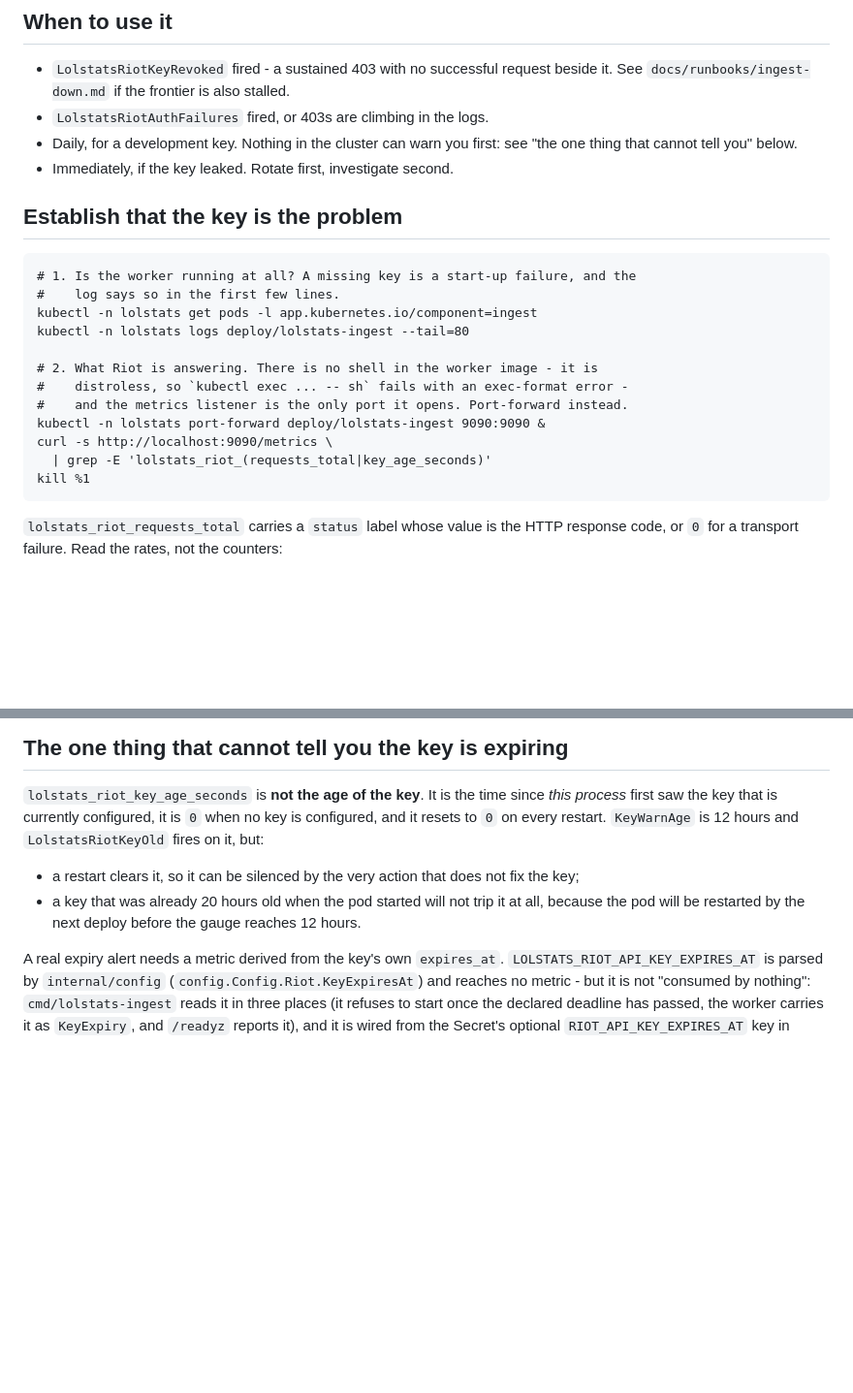
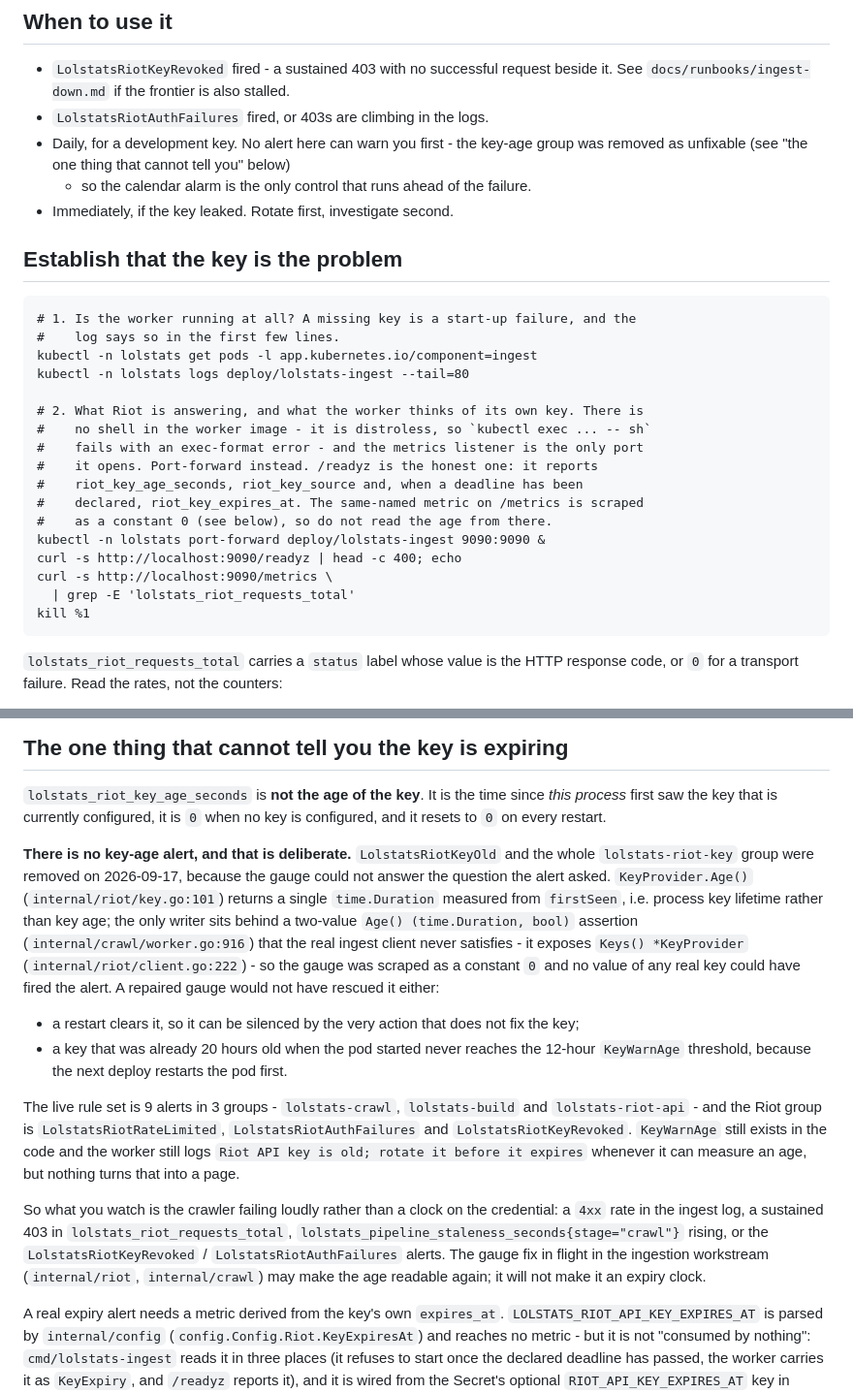
Before and after one commit to Erik-Schuetze/league-of-legends, a Markdown page: docs/runbooks/key-rotation.md, 2 parts joined by grey strips. Shown at 97% size. GitHub-like rendering; blank space fills up the shorter version.

Commit message:
docs(runbooks): key-rotation no longer has a key-age alert
LolstatsRiotKeyOld and its whole lolstats-riot-key group were removed from
the live PrometheusRule (now 9 alerts in 3 groups: lolstats-crawl 4,
lolstats-build 2, lolstats-riot-api 3). The runbook still told the operator
to expect that alert, so it described a notification that cannot arrive.

Say why it is gone and not just that it is: the gauge behind it measured
process key lifetime, not key age, and scrapes as a constant 0. Verified
live: /readyz reports riot_key_age_seconds honestly (1064 at probe time)
while /metrics reports lolstats_riot_key_age_seconds 0, so the alert could
never answer "is the key old?".

The operator now watches the crawler failing loudly, so point the probe at
/readyz (the truthful source) instead of the dead metric, and keep the
runbook's actual purpose - rotating the 24h key - intact.

Co-authored-by: Copilot <223556219+Copilot@users.noreply.github.com>

````diff
--- a/docs/runbooks/key-rotation.md
+++ b/docs/runbooks/key-rotation.md
@@ -37,8 +37,9 @@ needs no restart. Three facts about the wiring:
 - `LolstatsRiotKeyRevoked` fired - a sustained 403 with no successful request
   beside it. See `docs/runbooks/ingest-down.md` if the frontier is also stalled.
 - `LolstatsRiotAuthFailures` fired, or 403s are climbing in the logs.
-- Daily, for a development key. Nothing in the cluster can warn you first: see
-  "the one thing that cannot tell you" below.
+- Daily, for a development key. No alert here can warn you first - the key-age
+  group was removed as unfixable (see "the one thing that cannot tell you" below)
+  - so the calendar alarm is the only control that runs ahead of the failure.
 - Immediately, if the key leaked. Rotate first, investigate second.
 
 ## Establish that the key is the problem
@@ -49,12 +50,17 @@ needs no restart. Three facts about the wiring:
 kubectl -n lolstats get pods -l app.kubernetes.io/component=ingest
 kubectl -n lolstats logs deploy/lolstats-ingest --tail=80
 
-# 2. What Riot is answering. There is no shell in the worker image - it is
-#    distroless, so `kubectl exec ... -- sh` fails with an exec-format error -
-#    and the metrics listener is the only port it opens. Port-forward instead.
+# 2. What Riot is answering, and what the worker thinks of its own key. There is
+#    no shell in the worker image - it is distroless, so `kubectl exec ... -- sh`
+#    fails with an exec-format error - and the metrics listener is the only port
+#    it opens. Port-forward instead. /readyz is the honest one: it reports
+#    riot_key_age_seconds, riot_key_source and, when a deadline has been
+#    declared, riot_key_expires_at. The same-named metric on /metrics is scraped
+#    as a constant 0 (see below), so do not read the age from there.
 kubectl -n lolstats port-forward deploy/lolstats-ingest 9090:9090 &
+curl -s http://localhost:9090/readyz | head -c 400; echo
 curl -s http://localhost:9090/metrics \
-  | grep -E 'lolstats_riot_(requests_total|key_age_seconds)'
+  | grep -E 'lolstats_riot_requests_total'
 kill %1
 ```
 
@@ -73,14 +79,38 @@ response code, or `0` for a transport failure. Read the rates, not the counters:
 
 `lolstats_riot_key_age_seconds` is **not the age of the key**. It is the time
 since *this process* first saw the key that is currently configured, it is `0`
-when no key is configured, and it resets to `0` on every restart. `KeyWarnAge` is
-12 hours and `LolstatsRiotKeyOld` fires on it, but:
+when no key is configured, and it resets to `0` on every restart.
+
+**There is no key-age alert, and that is deliberate.** `LolstatsRiotKeyOld` and
+the whole `lolstats-riot-key` group were removed on 2026-09-17, because the gauge
+could not answer the question the alert asked. `KeyProvider.Age()`
+(`internal/riot/key.go:101`) returns a single `time.Duration` measured from
+`firstSeen`, i.e. process key lifetime rather than key age; the only writer sits
+behind a two-value `Age() (time.Duration, bool)` assertion
+(`internal/crawl/worker.go:916`) that the real ingest client never satisfies - it
+exposes `Keys() *KeyProvider` (`internal/riot/client.go:222`) - so the gauge was
+scraped as a constant `0` and no value of any real key could have fired the
+alert. A repaired gauge would not have rescued it either:
 
 - a restart clears it, so it can be silenced by the very action that does not fix
   the key;
-- a key that was already 20 hours old when the pod started will not trip it at
-  all, because the pod will be restarted by the next deploy before the gauge
-  reaches 12 hours.
+- a key that was already 20 hours old when the pod started never reaches the
+  12-hour `KeyWarnAge` threshold, because the next deploy restarts the pod first.
+
+The live rule set is 9 alerts in 3 groups - `lolstats-crawl`, `lolstats-build`
+and `lolstats-riot-api` - and the Riot group is `LolstatsRiotRateLimited`,
+`LolstatsRiotAuthFailures` and `LolstatsRiotKeyRevoked`. `KeyWarnAge` still
+exists in the code and the worker still logs `Riot API key is old; rotate it
+before it expires` whenever it can measure an age, but nothing turns that into a
+page.
+
+So what you watch is the crawler failing loudly rather than a clock on the
+credential: a `4xx` rate in the ingest log, a sustained 403 in
+`lolstats_riot_requests_total`, `lolstats_pipeline_staleness_seconds{stage="crawl"}`
+rising, or the `LolstatsRiotKeyRevoked` / `LolstatsRiotAuthFailures` alerts. The
+gauge fix in flight in the ingestion workstream (`internal/riot`,
+`internal/crawl`) may make the age readable again; it will not make it an expiry
+clock.
 
 A real expiry alert needs a metric derived from the key's own `expires_at`.
 `LOLSTATS_RIOT_API_KEY_EXPIRES_AT` is parsed by `internal/config`
````
